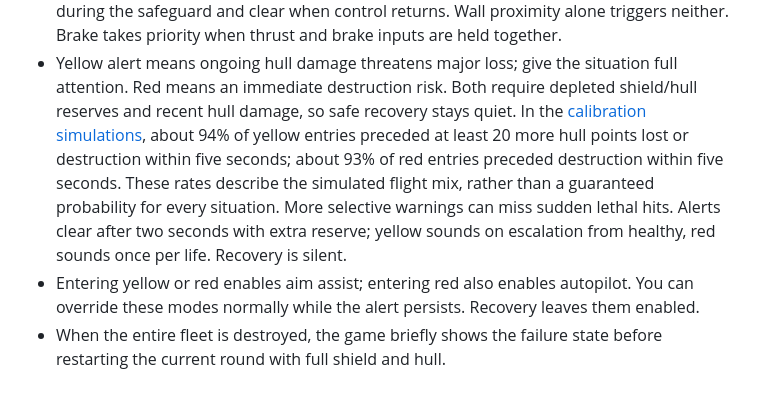
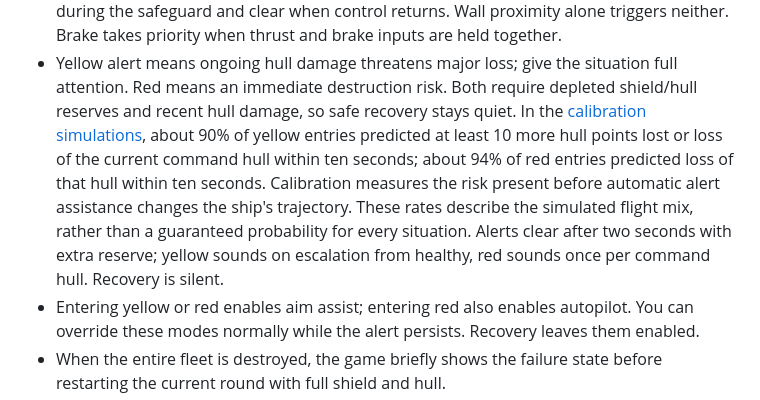
Before and after one commit to eigenein/only-vibes, a Markdown page: README.md, the part around the change. GitHub-like rendering.

Commit message:
Check the alert calibration

```diff
--- a/README.md
+++ b/README.md
@@ -133,13 +133,15 @@ Yellow alert automatically enables aim assist; red alert also enables autopilot.
 - Yellow alert means ongoing hull damage threatens major loss; give the situation
   full attention. Red means an immediate destruction risk. Both require depleted
   shield/hull reserves and recent hull damage, so safe recovery stays quiet.
-  In the [calibration simulations](ALERT_CALIBRATION.md), about 94% of yellow
-  entries preceded at least 20 more hull points lost or destruction within five
-  seconds; about 93% of red entries preceded destruction within five seconds.
-  These rates describe the simulated flight mix, rather than a guaranteed
-  probability for every situation. More selective warnings can miss sudden
-  lethal hits. Alerts clear after two seconds with extra reserve; yellow sounds
-  on escalation from healthy, red sounds once per life. Recovery is silent.
+  In the [calibration simulations](ALERT_CALIBRATION.md), about 90% of yellow
+  entries predicted at least 10 more hull points lost or loss of the current
+  command hull within ten seconds; about 94% of red entries predicted loss of
+  that hull within ten seconds. Calibration measures the risk present before
+  automatic alert assistance changes the ship's trajectory. These rates describe
+  the simulated flight mix, rather than a guaranteed probability for every
+  situation. Alerts clear after two seconds with extra reserve; yellow sounds
+  on escalation from healthy, red sounds once per command hull. Recovery is
+  silent.
 - Entering yellow or red enables aim assist; entering red also enables
   autopilot. You can override these modes normally while the alert persists.
   Recovery leaves them enabled.
```
Also changed, not shown: ALERT_CALIBRATION.md (+85 -140 lines).
